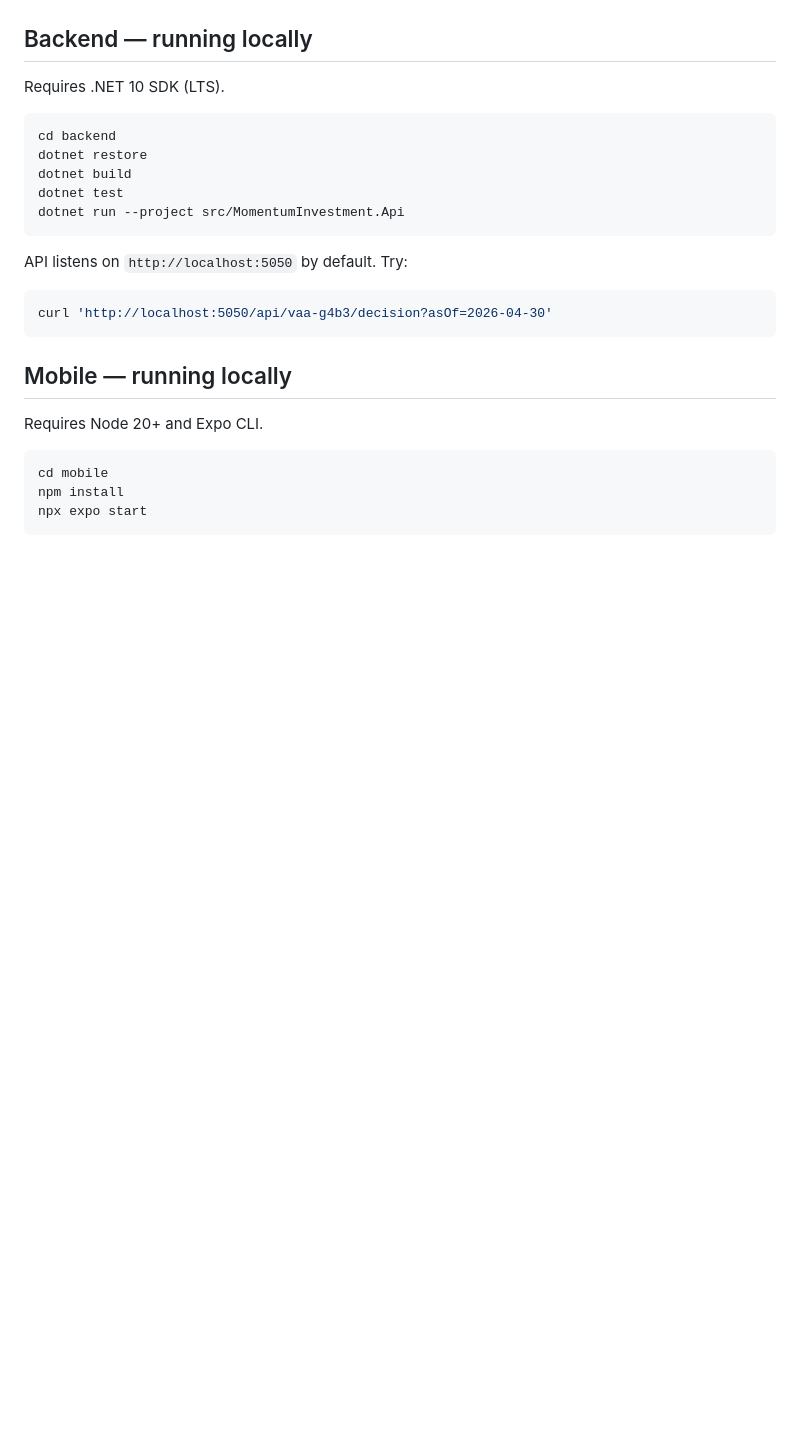
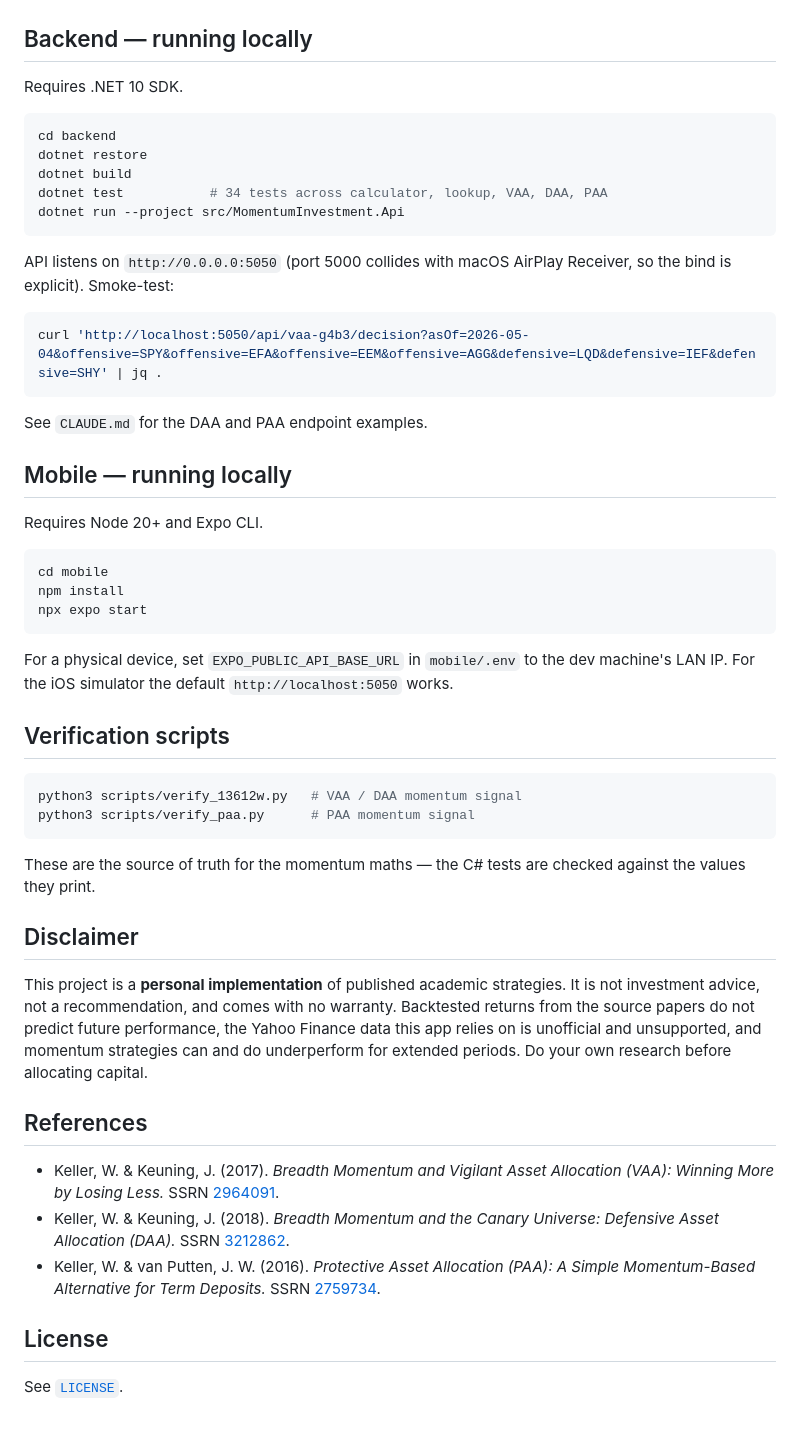
Before and after one commit to JakeRyu/momentum-investment, a Markdown page: README.md, the part around the change printed below. Rendered like a GitHub page; blank space fills up the shorter version.

````diff
--- a/README.md
+++ b/README.md
@@ -24,21 +60,24 @@ Reference: Keller & Keuning, *Breadth Momentum and Vigilant Asset Allocation*, 2
 
 ## Backend — running locally
 
-Requires .NET 10 SDK (LTS).
+Requires .NET 10 SDK.
 
 ```bash
 cd backend
 dotnet restore
 dotnet build
-dotnet test
+dotnet test           # 34 tests across calculator, lookup, VAA, DAA, PAA
 dotnet run --project src/MomentumInvestment.Api
 ```
 
-API listens on `http://localhost:5050` by default. Try:
+API listens on `http://0.0.0.0:5050` (port 5000 collides with macOS AirPlay
+Receiver, so the bind is explicit). Smoke-test:
 
 ```bash
-curl 'http://localhost:5050/api/vaa-g4b3/decision?asOf=2026-04-30'
+curl 'http://localhost:5050/api/vaa-g4b3/decision?asOf=2026-05-04&offensive=SPY&offensive=EFA&offensive=EEM&offensive=AGG&defensive=LQD&defensive=IEF&defensive=SHY' | jq .
 ```
+
+See `CLAUDE.md` for the DAA and PAA endpoint examples.
 
 ## Mobile — running locally
 
@@ -49,3 +88,36 @@ cd mobile
 npm install
 npx expo start
 ```
+
+For a physical device, set `EXPO_PUBLIC_API_BASE_URL` in `mobile/.env` to
+the dev machine's LAN IP. For the iOS simulator the default
+`http://localhost:5050` works.
+
+## Verification scripts
+
+```bash
+python3 scripts/verify_13612w.py   # VAA / DAA momentum signal
+python3 scripts/verify_paa.py      # PAA momentum signal
+```
+
+These are the source of truth for the momentum maths — the C# tests are
+checked against the values they print.
+
+## Disclaimer
+
+This project is a **personal implementation** of published academic
+strategies. It is not investment advice, not a recommendation, and comes
+with no warranty. Backtested returns from the source papers do not predict
+future performance, the Yahoo Finance data this app relies on is unofficial
+and unsupported, and momentum strategies can and do underperform for
+extended periods. Do your own research before allocating capital.
+
+## References
+
+- Keller, W. & Keuning, J. (2017). *Breadth Momentum and Vigilant Asset Allocation (VAA): Winning More by Losing Less.* SSRN [2964091](https://papers.ssrn.com/sol3/papers.cfm?abstract_id=2964091).
+- Keller, W. & Keuning, J. (2018). *Breadth Momentum and the Canary Universe: Defensive Asset Allocation (DAA).* SSRN [3212862](https://papers.ssrn.com/sol3/papers.cfm?abstract_id=3212862).
+- Keller, W. & van Putten, J. W. (2016). *Protective Asset Allocation (PAA): A Simple Momentum-Based Alternative for Term Deposits.* SSRN [2759734](https://papers.ssrn.com/sol3/papers.cfm?abstract_id=2759734).
+
+## License
+
+See [`LICENSE`](LICENSE).
````
Also changed, not shown: other parts of README.md (+49 -13 lines), docs/screenshots/app.png (added), 1 other file.
